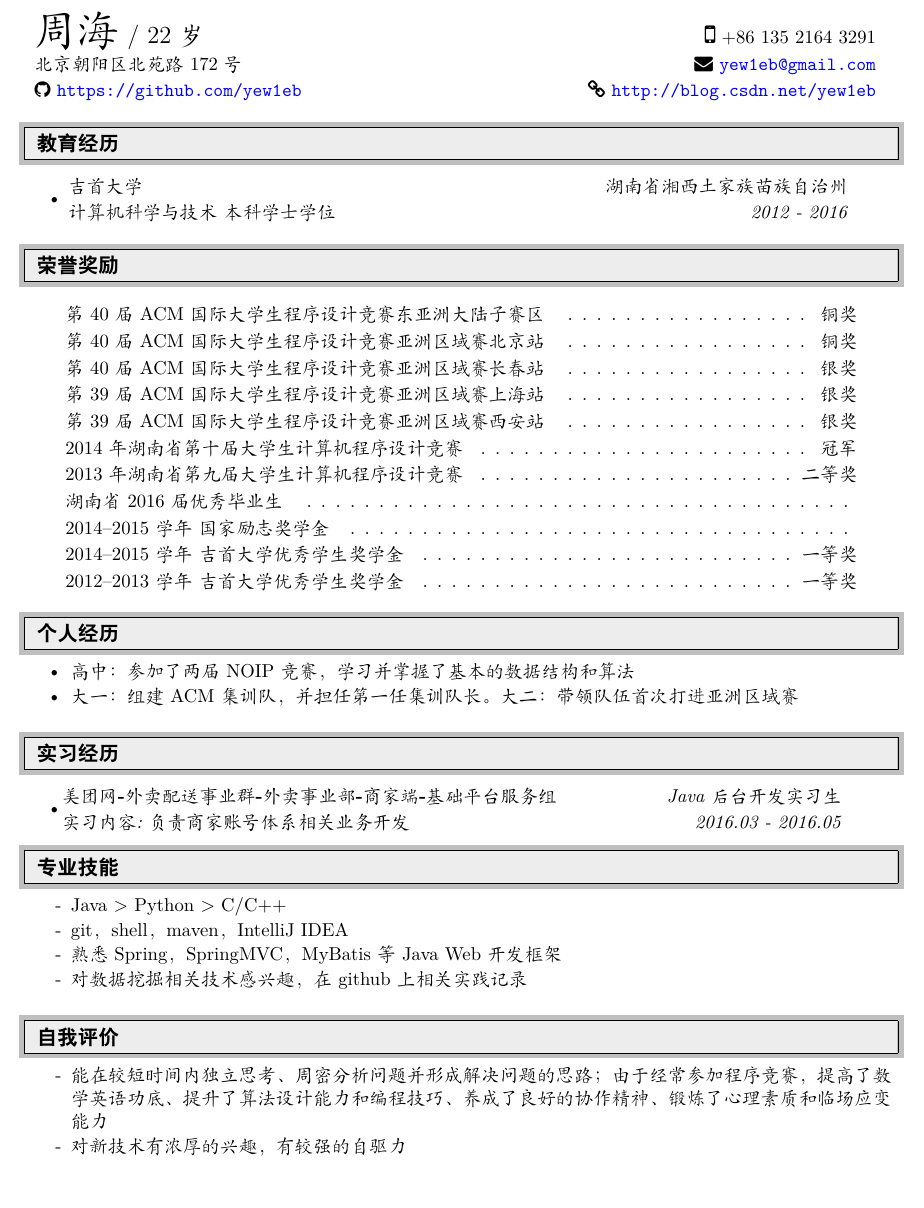
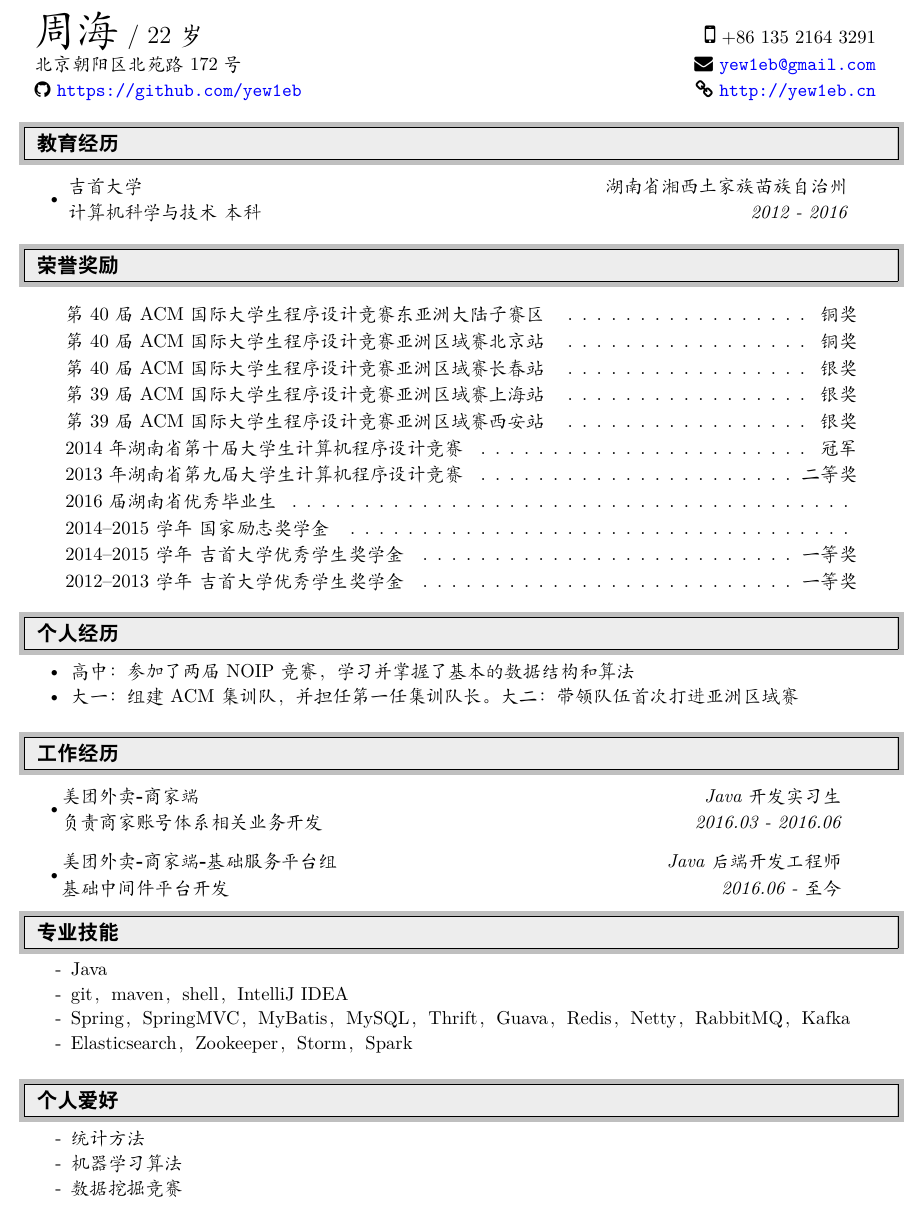
Before and after one commit to yew1eb/resume, a LaTeX CV (resume.tex): part of the page, cut so that both start at the same text. Compiled offline with XeLaTeX; a missing font is replaced by an installed copy or a similar font.

Commit message:
Sun Sep 25 15:30:12 CST 2016

```diff
--- a/resume.tex
+++ b/resume.tex
@@ -77,17 +77,16 @@
 \begin{tabular*}{7in}{l@{\extracolsep{\fill}}r}
 \textbf{\Huge 周海} {\Large/~22岁}  & {\Large\faMobilePhone}~+86~135~2164~3291  \\
 {北京朝阳区北苑路172号} & \faEnvelope~\url{yew1eb@gmail.com}  \\
-\faGithub~\url{https://github.com/yew1eb}  &  \hspace{-10pt} \faLink~\url{http://blog.csdn.net/yew1eb} \\
+\faGithub~\url{https://github.com/yew1eb}  &  \hspace{-10pt} \faLink~\url{http://yew1eb.cn} \\
 \end{tabular*}
 
 %%%%%%%%%%%%%%%%%%%%%%%%%%%%%%
 \resheading{教育经历}
 %%%%%%%%%%%%%%%%%%%%%%%%%%%%%%
 \begin{itemize}
-\item \hspace{-15pt} \ressubheading{吉首大学}{湖南省湘西土家族苗族自治州}{计算机科学与技术~本科学士学位}{2012 - 2016}
+\item \hspace{-15pt} \ressubheading{吉首大学}{湖南省湘西土家族苗族自治州}{计算机科学与技术~本科}{2012 - 2016}
 \end{itemize}
 \vspace{5pt}
-%\hspace{30pt}GPA: \textbf{3.38/4.0}
 
 
 %%%%%%%%%%%%%%%%%%%%%%%%%%%%%%
@@ -102,7 +101,7 @@
 		\multicolumn{2}{c}{第39 届ACM 国际大学生程序设计竞赛亚洲区域赛西安站 \cftdotfill{\cftdotsep} \textbf{银奖}}\\
 		\multicolumn{2}{c}{2014年湖南省第十届大学生计算机程序设计竞赛 \cftdotfill{\cftdotsep} \textbf{冠军}}\\
 		\multicolumn{2}{c}{2013年湖南省第九届大学生计算机程序设计竞赛 \cftdotfill{\cftdotsep} \textbf{二等奖}}\\
-		\multicolumn{2}{c}{湖南省2016届优秀毕业生 \cftdotfill{\cftdotsep} }\\
+		\multicolumn{2}{c}{2016届湖南省优秀毕业生 \cftdotfill{\cftdotsep} }\\
 		\multicolumn{2}{c}{2014–2015学年~国家励志奖学金 \cftdotfill{\cftdotsep} }\\
 		\multicolumn{2}{c}{2014–2015学年~吉首大学优秀学生奖学金 \cftdotfill{\cftdotsep} \textbf{一等奖}}\\
 		\multicolumn{2}{c}{2012–2013学年~吉首大学优秀学生奖学金 \cftdotfill{\cftdotsep} \textbf{一等奖}}\\
@@ -119,28 +118,32 @@
 \end{itemize}
 
 %%%%%%%%%%%%%%%%%%%%%%%%%%%%%%
-\resheading{实习经历}
+\resheading{工作经历}
 %%%%%%%%%%%%%%%%%%%%%%%%%%%%%%
 \begin{itemize}
-\item \hspace{-15pt}\ressubheading{美团网-外卖配送事业群-外卖事业部-商家端-基础平台服务组}{Java后台开发实习生}{实习内容:负责商家账号体系相关业务开发}{2016.03 - 2016.05}
+\item \hspace{-15pt}\ressubheading{美团外卖-商家端}{Java开发实习生}{负责商家账号体系相关业务开发}{2016.03 - 2016.06}
+\vspace{15pt}
+\item \hspace{-15pt}\ressubheading{美团外卖-商家端-基础服务平台组}{Java后端开发工程师}{基础中间件平台开发}{2016.06 - 至今}
 \end{itemize}
+
 
 %%%%%%%%%%%%%%%%%%%%%%%%%%%%%%
 \resheading{专业技能}
 %%%%%%%%%%%%%%%%%%%%%%%%%%%%%%
 \begin{itemize}
-\item[-] Java > Python > C/C++
-\item[-] git，shell，maven，IntelliJ IDEA
-\item[-] 熟悉Spring，SpringMVC，MyBatis等Java Web开发框架
-\item[-] 对数据挖掘相关技术感兴趣，在github上相关实践记录
+\item[-] Java
+\item[-] git，maven，shell，IntelliJ IDEA
+\item[-] Spring，SpringMVC，MyBatis，MySQL，Thrift，Guava，Redis，Netty，RabbitMQ，Kafka
+\item[-] Elasticsearch，Zookeeper，Storm，Spark
 \end{itemize}
 
 %%%%%%%%%%%%%%%%%%%%%%%%%%%%%%
-\resheading{自我评价}
+\resheading{个人爱好}
 %%%%%%%%%%%%%%%%%%%%%%%%%%%%%%
 \begin{itemize}
-\item[-] 能在较短时间内独立思考、周密分析问题并形成解决问题的思路；由于经常参加程序竞赛，提高了数学英语功底、提升了算法设计能力和编程技巧、养成了良好的协作精神、锻炼了心理素质和临场应变能力
-\item[-] 对新技术有浓厚的兴趣，有较强的自驱力
+\item[-] 统计方法
+\item[-] 机器学习算法
+\item[-] 数据挖掘竞赛
 \end{itemize}
 
 \end{document}
```
Also changed, not shown: resume.pdf, 1 other file.
